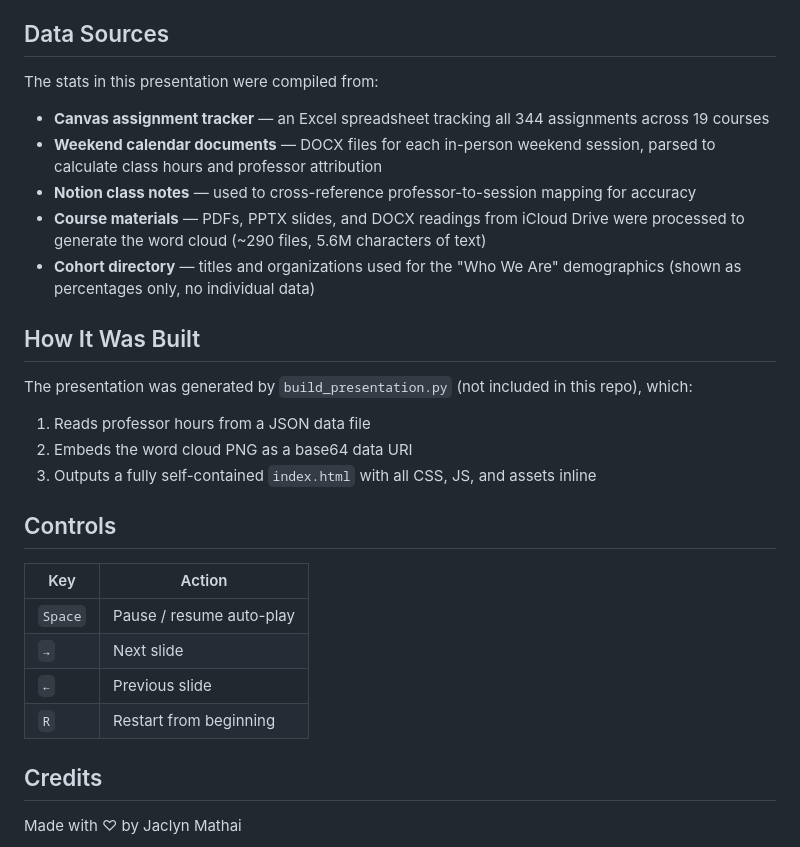
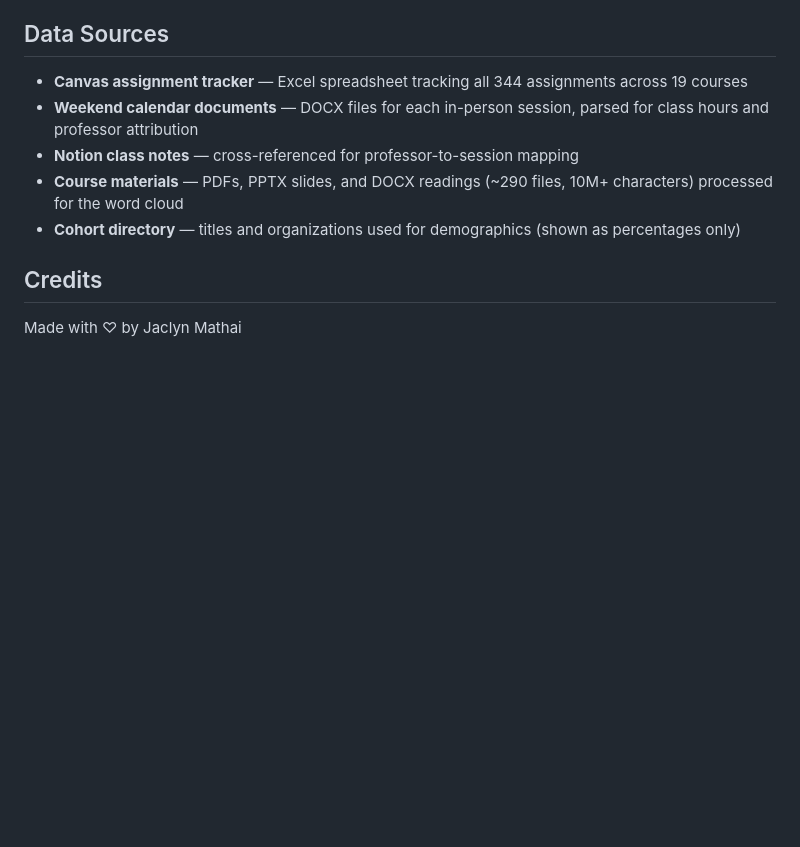
Before and after one commit to jacburge/EMBA-cohort25-hub, a Markdown page: README.md, the part around one of its changes. Drawn GitHub-style; blank space fills up the shorter version.

```diff
--- a/README.md
+++ b/README.md
@@ -34,30 +50,11 @@ A single-file animated presentation that celebrates the EMBA Cohort 25 journey t
 
 ## Data Sources
 
-The stats in this presentation were compiled from:
-
-- **Canvas assignment tracker** — an Excel spreadsheet tracking all 344 assignments across 19 courses
-- **Weekend calendar documents** — DOCX files for each in-person weekend session, parsed to calculate class hours and professor attribution
-- **Notion class notes** — used to cross-reference professor-to-session mapping for accuracy
-- **Course materials** — PDFs, PPTX slides, and DOCX readings from iCloud Drive were processed to generate the word cloud (~290 files, 5.6M characters of text)
-- **Cohort directory** — titles and organizations used for the "Who We Are" demographics (shown as percentages only, no individual data)
-
-## How It Was Built
-
-The presentation was generated by `build_presentation.py` (not included in this repo), which:
-
-1. Reads professor hours from a JSON data file
-2. Embeds the word cloud PNG as a base64 data URI
-3. Outputs a fully self-contained `index.html` with all CSS, JS, and assets inline
-
-## Controls
-
-| Key | Action |
-|-----|--------|
-| `Space` | Pause / resume auto-play |
-| `→` | Next slide |
-| `←` | Previous slide |
-| `R` | Restart from beginning |
+- **Canvas assignment tracker** — Excel spreadsheet tracking all 344 assignments across 19 courses
+- **Weekend calendar documents** — DOCX files for each in-person session, parsed for class hours and professor attribution
+- **Notion class notes** — cross-referenced for professor-to-session mapping
+- **Course materials** — PDFs, PPTX slides, and DOCX readings (~290 files, 10M+ characters) processed for the word cloud
+- **Cohort directory** — titles and organizations used for demographics (shown as percentages only)
 
 ## Credits
 
```
Also changed, not shown: other parts of README.md (+34 -18 lines).
